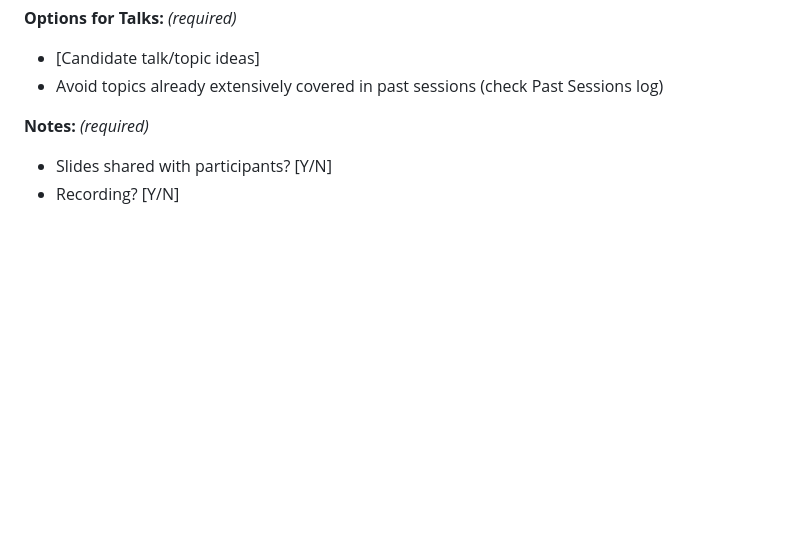
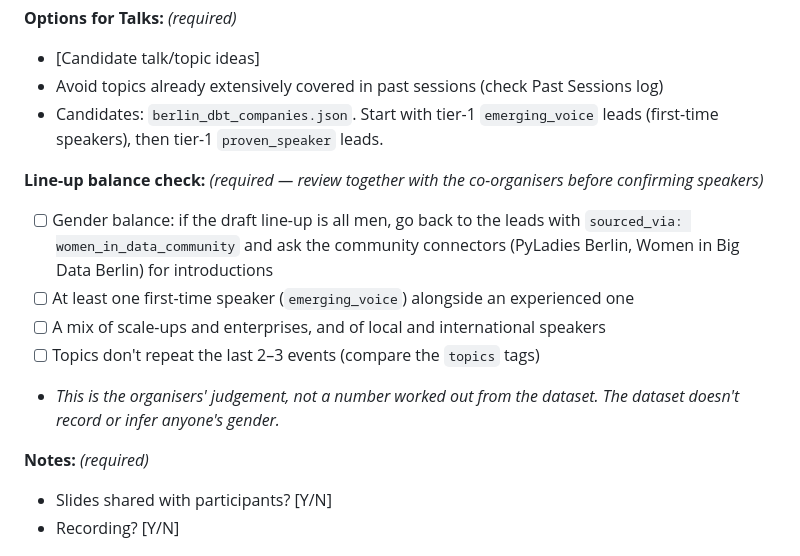
Before and after one commit to jeremychia/dbt-meetups, a Markdown page: berlin_planning/event-planning-template.md, the part around the change. Rendered like a GitHub page; blank space fills up the shorter version.

Commit message:
docs(BER): add a line-up balance check to the event template
organisers review gender balance, a first-time speaker, company mix and topic repeats before confirming speakers. it is their judgement, not a number from the dataset.

```diff
--- a/berlin_planning/event-planning-template.md
+++ b/berlin_planning/event-planning-template.md
@@ -53,6 +53,14 @@
 **Options for Talks:** *(required)*
 - [Candidate talk/topic ideas]
 - Avoid topics already extensively covered in past sessions (check Past Sessions log)
+- Candidates: `berlin_dbt_companies.json`. Start with tier-1 `emerging_voice` leads (first-time speakers), then tier-1 `proven_speaker` leads.
+
+**Line-up balance check:** *(required — review together with the co-organisers before confirming speakers)*
+- [ ] Gender balance: if the draft line-up is all men, go back to the leads with `sourced_via: women_in_data_community` and ask the community connectors (PyLadies Berlin, Women in Big Data Berlin) for introductions
+- [ ] At least one first-time speaker (`emerging_voice`) alongside an experienced one
+- [ ] A mix of scale-ups and enterprises, and of local and international speakers
+- [ ] Topics don't repeat the last 2–3 events (compare the `topics` tags)
+- *This is the organisers' judgement, not a number worked out from the dataset. The dataset doesn't record or infer anyone's gender.*
 
 **Notes:** *(required)*
 - Slides shared with participants? [Y/N]
```
